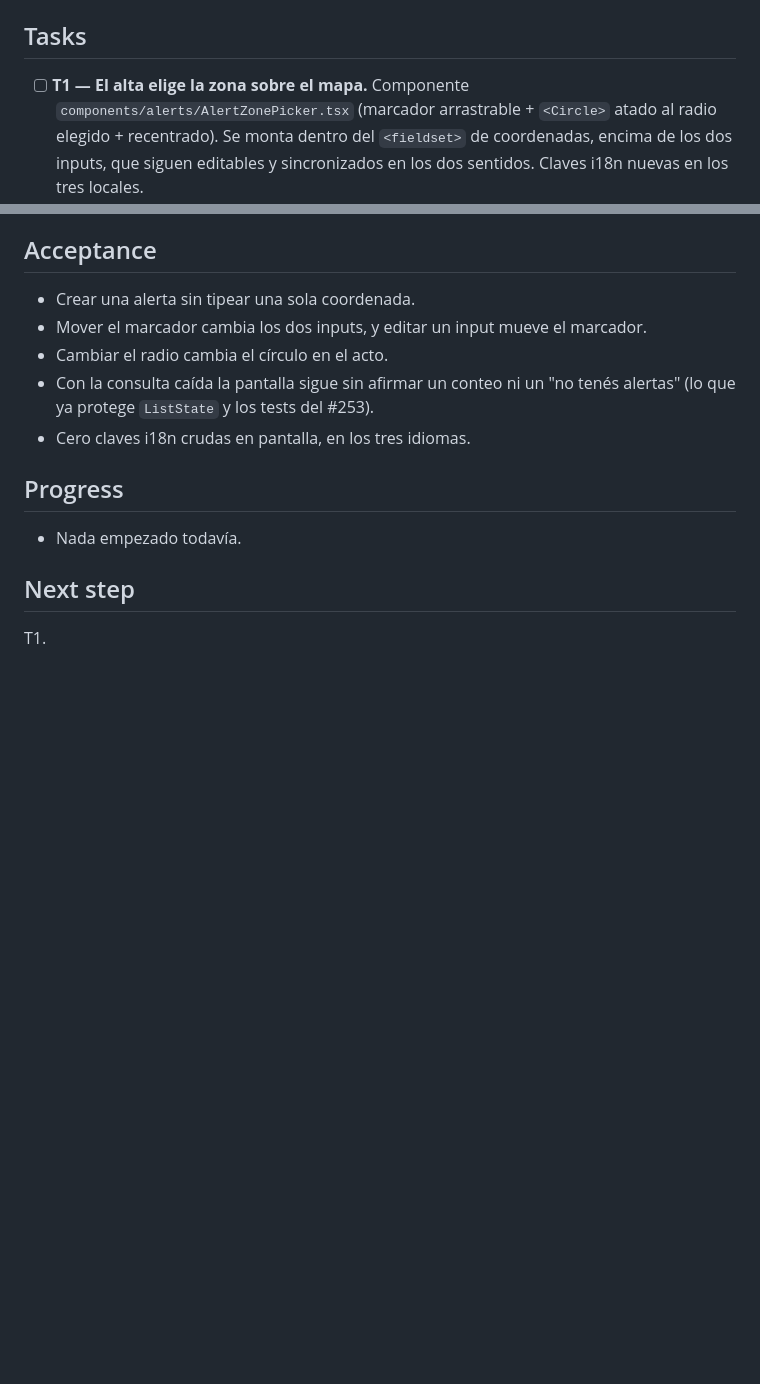
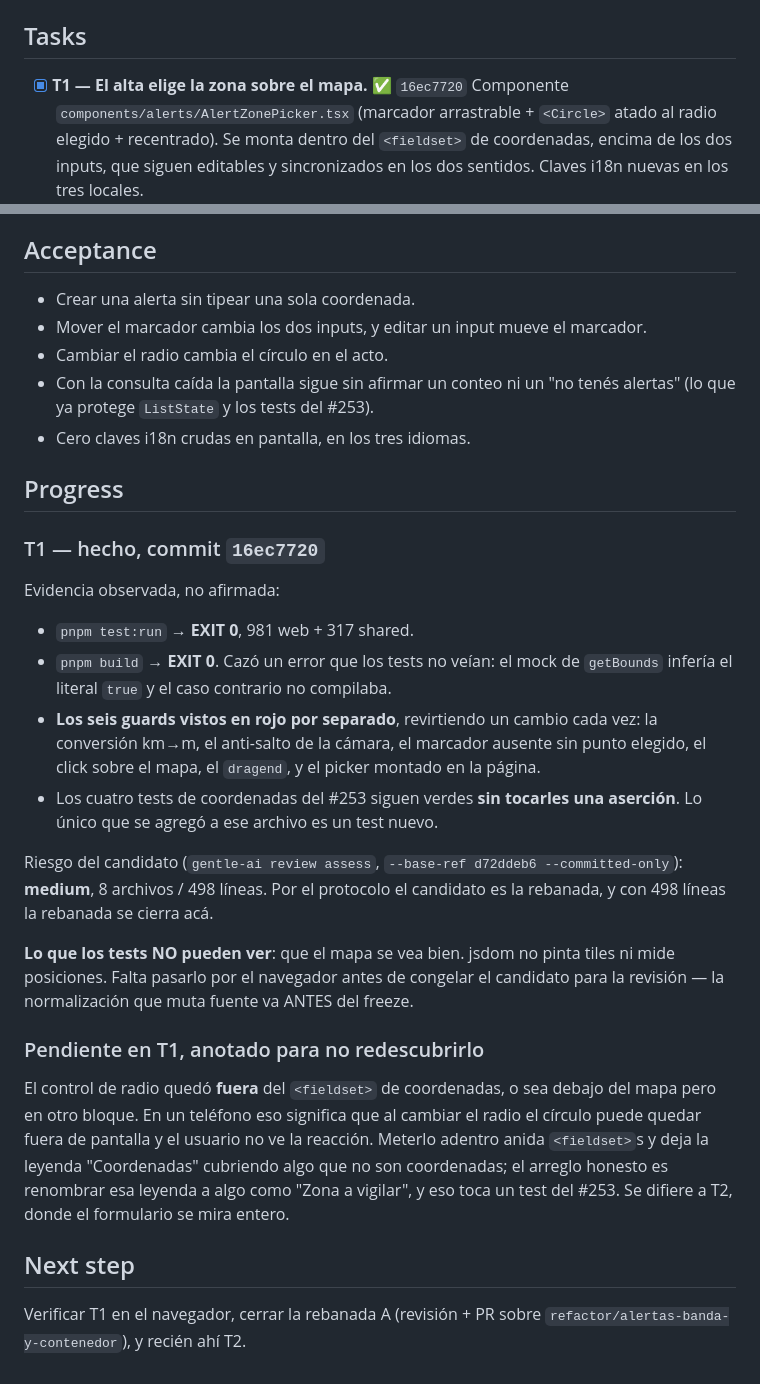
Before and after one commit to Goncar29/searchpet, a Markdown page: odd/tasks/alertas-mapa-de-zona.md, 2 parts joined by grey strips. Rendered like a GitHub page; blank space fills up the shorter version.

Commit message:
docs(odd): T1 cerrado con su evidencia y el pendiente del radio

```diff
--- a/odd/tasks/alertas-mapa-de-zona.md
+++ b/odd/tasks/alertas-mapa-de-zona.md
@@ -78,7 +78,7 @@ revirtiendo cada cambio por separado. Runner: `pnpm vitest` desde
 
 ## Tasks
 
-- [ ] **T1 — El alta elige la zona sobre el mapa.** Componente
+- [x] **T1 — El alta elige la zona sobre el mapa.** ✅ `16ec7720` Componente
   `components/alerts/AlertZonePicker.tsx` (marcador arrastrable + `<Circle>`
   atado al radio elegido + recentrado). Se monta dentro del `<fieldset>` de
   coordenadas, encima de los dos inputs, que siguen editables y sincronizados en
@@ -103,8 +103,40 @@ revirtiendo cada cambio por separado. Runner: `pnpm vitest` desde
 
 ## Progress
 
-- Nada empezado todavía.
+### T1 — hecho, commit `16ec7720`
+
+Evidencia observada, no afirmada:
+
+- `pnpm test:run` → **EXIT 0**, 981 web + 317 shared.
+- `pnpm build` → **EXIT 0**. Cazó un error que los tests no veían: el mock de
+  `getBounds` infería el literal `true` y el caso contrario no compilaba.
+- **Los seis guards vistos en rojo por separado**, revirtiendo un cambio cada
+  vez: la conversión km→m, el anti-salto de la cámara, el marcador ausente sin
+  punto elegido, el click sobre el mapa, el `dragend`, y el picker montado en la
+  página.
+- Los cuatro tests de coordenadas del #253 siguen verdes **sin tocarles una
+  aserción**. Lo único que se agregó a ese archivo es un test nuevo.
+
+Riesgo del candidato (`gentle-ai review assess`, `--base-ref d72ddeb6
+--committed-only`): **medium**, 8 archivos / 498 líneas. Por el protocolo el
+candidato es la rebanada, y con 498 líneas la rebanada se cierra acá.
+
+**Lo que los tests NO pueden ver**: que el mapa se vea bien. jsdom no pinta
+tiles ni mide posiciones. Falta pasarlo por el navegador antes de congelar el
+candidato para la revisión — la normalización que muta fuente va ANTES del
+freeze.
+
+### Pendiente en T1, anotado para no redescubrirlo
+
+El control de radio quedó **fuera** del `<fieldset>` de coordenadas, o sea
+debajo del mapa pero en otro bloque. En un teléfono eso significa que al
+cambiar el radio el círculo puede quedar fuera de pantalla y el usuario no ve
+la reacción. Meterlo adentro anida `<fieldset>`s y deja la leyenda
+"Coordenadas" cubriendo algo que no son coordenadas; el arreglo honesto es
+renombrar esa leyenda a algo como "Zona a vigilar", y eso toca un test del
+#253. Se difiere a T2, donde el formulario se mira entero.
 
 ## Next step
 
-T1.
+Verificar T1 en el navegador, cerrar la rebanada A (revisión + PR sobre
+`refactor/alertas-banda-y-contenedor`), y recién ahí T2.
```
